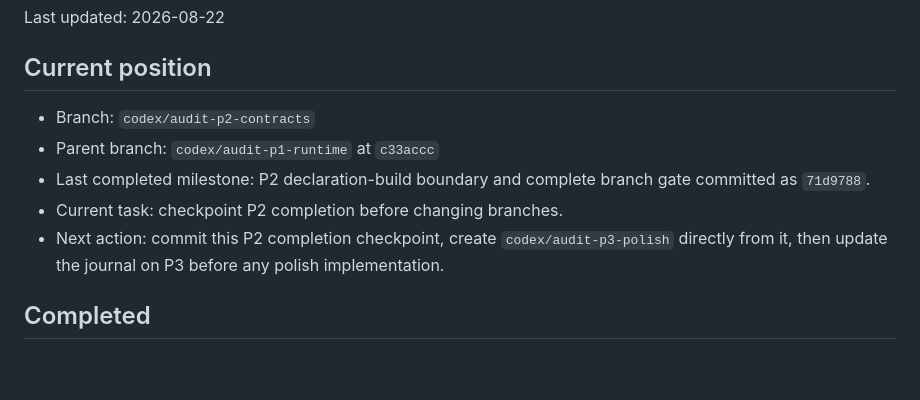
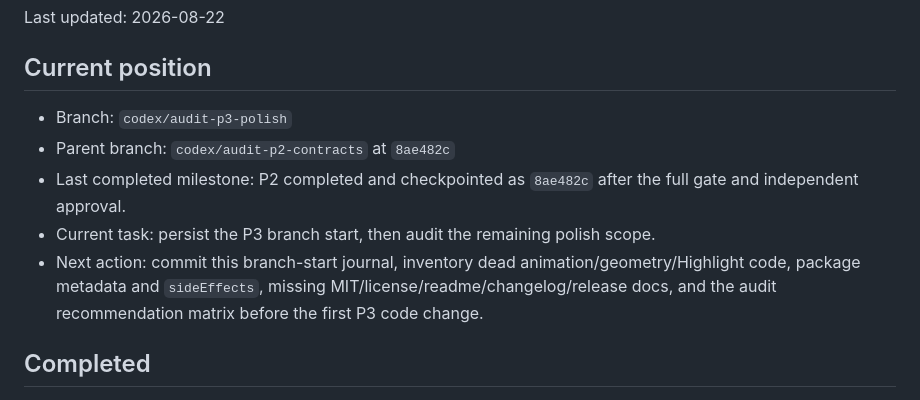
Before and after one commit to Glowhop/glow-tour, a Markdown page: AUDIT_IMPLEMENTATION_PROGRESS.md, the part around the change. Drawn GitHub-style; blank space fills up the shorter version.

Commit message:
docs(audit): start p3 polish

```diff
--- a/AUDIT_IMPLEMENTATION_PROGRESS.md
+++ b/AUDIT_IMPLEMENTATION_PROGRESS.md
@@ -4,11 +4,11 @@ Last updated: 2026-08-22
 
 ## Current position
 
-- Branch: `codex/audit-p2-contracts`
-- Parent branch: `codex/audit-p1-runtime` at `c33accc`
-- Last completed milestone: P2 declaration-build boundary and complete branch gate committed as `71d9788`.
-- Current task: checkpoint P2 completion before changing branches.
-- Next action: commit this P2 completion checkpoint, create `codex/audit-p3-polish` directly from it, then update the journal on P3 before any polish implementation.
+- Branch: `codex/audit-p3-polish`
+- Parent branch: `codex/audit-p2-contracts` at `8ae482c`
+- Last completed milestone: P2 completed and checkpointed as `8ae482c` after the full gate and independent approval.
+- Current task: persist the P3 branch start, then audit the remaining polish scope.
+- Next action: commit this branch-start journal, inventory dead animation/geometry/Highlight code, package metadata and `sideEffects`, missing MIT/license/readme/changelog/release docs, and the audit recommendation matrix before the first P3 code change.
 
 ## Completed
 
```
